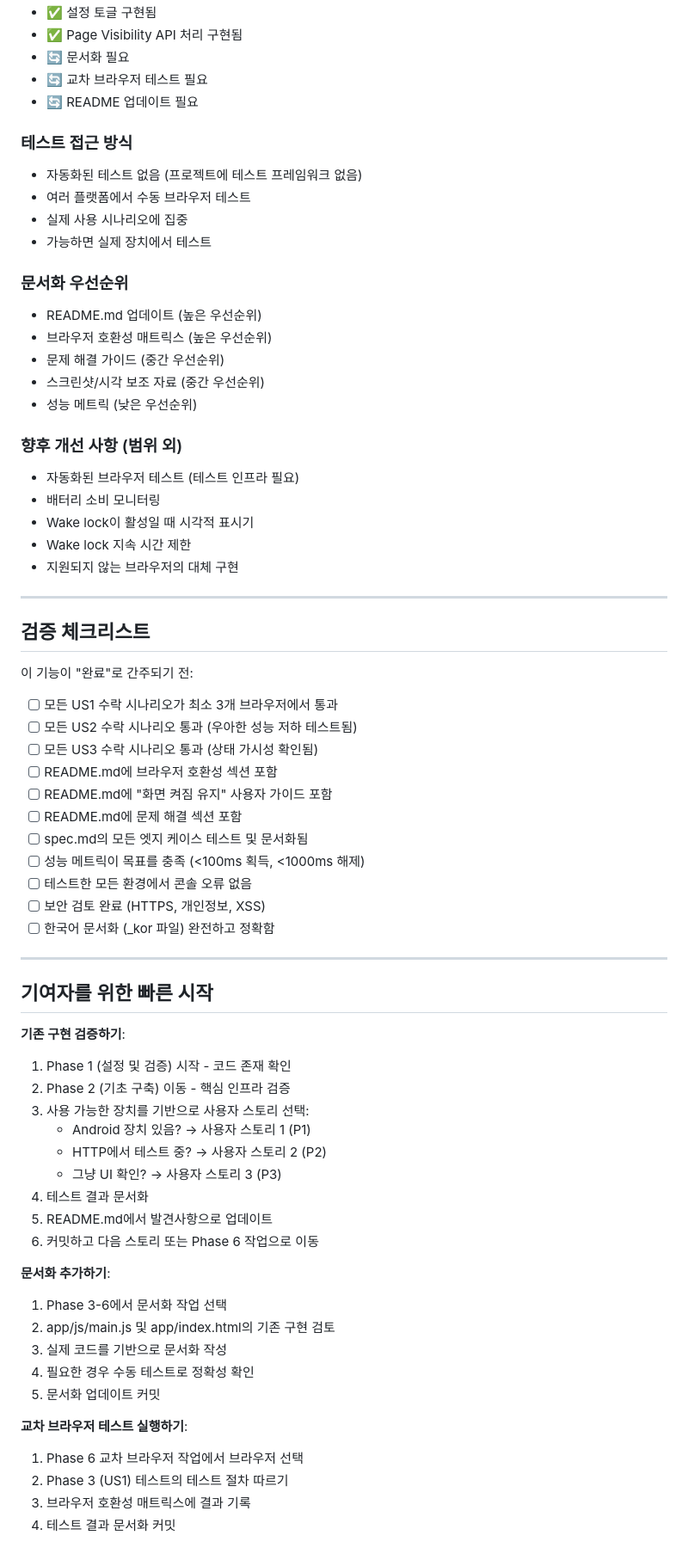
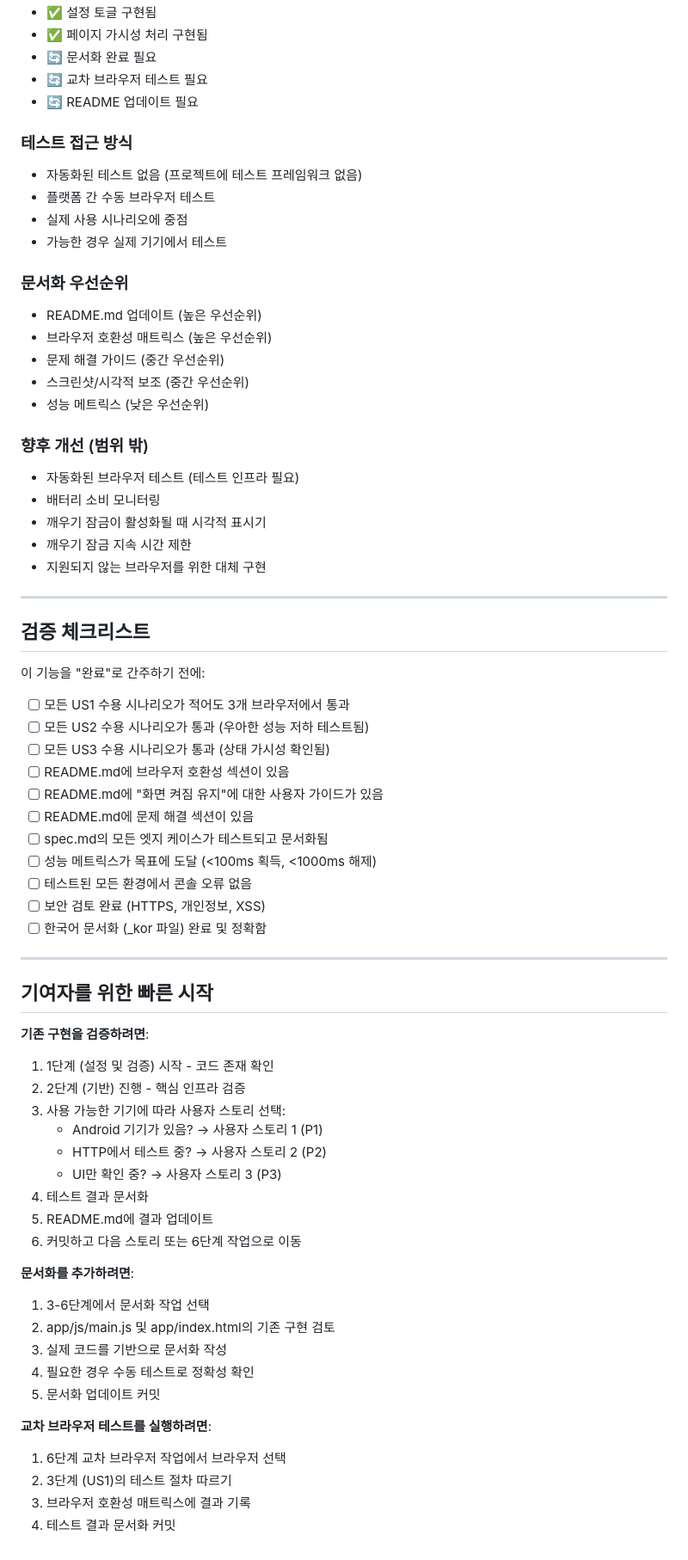
Before and after one commit to NaCl2618/CalmDash, a Markdown page: specs/001-screen-wake-lock/tasks_kor.md, the part around one of its changes. Shown at 86% size. GitHub-like rendering.

```diff
--- a/specs/001-screen-wake-lock/tasks_kor.md
+++ b/specs/001-screen-wake-lock/tasks_kor.md
@@ -331,74 +331,74 @@
 - ✅ 설정 토글 구현됨
-- ✅ Page Visibility API 처리 구현됨
-- 🔄 문서화 필요
+- ✅ 페이지 가시성 처리 구현됨
+- 🔄 문서화 완료 필요
 - 🔄 교차 브라우저 테스트 필요
 - 🔄 README 업데이트 필요
 
 ### 테스트 접근 방식
 - 자동화된 테스트 없음 (프로젝트에 테스트 프레임워크 없음)
-- 여러 플랫폼에서 수동 브라우저 테스트
-- 실제 사용 시나리오에 집중
-- 가능하면 실제 장치에서 테스트
+- 플랫폼 간 수동 브라우저 테스트
+- 실제 사용 시나리오에 중점
+- 가능한 경우 실제 기기에서 테스트
 
 ### 문서화 우선순위
 - README.md 업데이트 (높은 우선순위)
 - 브라우저 호환성 매트릭스 (높은 우선순위)
 - 문제 해결 가이드 (중간 우선순위)
-- 스크린샷/시각 보조 자료 (중간 우선순위)
-- 성능 메트릭 (낮은 우선순위)
+- 스크린샷/시각적 보조 (중간 우선순위)
+- 성능 메트릭스 (낮은 우선순위)
 
-### 향후 개선 사항 (범위 외)
+### 향후 개선 (범위 밖)
 - 자동화된 브라우저 테스트 (테스트 인프라 필요)
 - 배터리 소비 모니터링
-- Wake lock이 활성일 때 시각적 표시기
-- Wake lock 지속 시간 제한
-- 지원되지 않는 브라우저의 대체 구현
+- 깨우기 잠금이 활성화될 때 시각적 표시기
+- 깨우기 잠금 지속 시간 제한
+- 지원되지 않는 브라우저를 위한 대체 구현
 
 ---
 
 ## 검증 체크리스트
 
-이 기능이 "완료"로 간주되기 전:
+이 기능을 "완료"로 간주하기 전에:
 
-- [ ] 모든 US1 수락 시나리오가 최소 3개 브라우저에서 통과
-- [ ] 모든 US2 수락 시나리오 통과 (우아한 성능 저하 테스트됨)
-- [ ] 모든 US3 수락 시나리오 통과 (상태 가시성 확인됨)
-- [ ] README.md에 브라우저 호환성 섹션 포함
-- [ ] README.md에 "화면 켜짐 유지" 사용자 가이드 포함
-- [ ] README.md에 문제 해결 섹션 포함
-- [ ] spec.md의 모든 엣지 케이스 테스트 및 문서화됨
-- [ ] 성능 메트릭이 목표를 충족 (<100ms 획득, <1000ms 해제)
-- [ ] 테스트한 모든 환경에서 콘솔 오류 없음
+- [ ] 모든 US1 수용 시나리오가 적어도 3개 브라우저에서 통과
+- [ ] 모든 US2 수용 시나리오가 통과 (우아한 성능 저하 테스트됨)
+- [ ] 모든 US3 수용 시나리오가 통과 (상태 가시성 확인됨)
+- [ ] README.md에 브라우저 호환성 섹션이 있음
+- [ ] README.md에 "화면 켜짐 유지"에 대한 사용자 가이드가 있음
+- [ ] README.md에 문제 해결 섹션이 있음
+- [ ] spec.md의 모든 엣지 케이스가 테스트되고 문서화됨
+- [ ] 성능 메트릭스가 목표에 도달 (<100ms 획득, <1000ms 해제)
+- [ ] 테스트된 모든 환경에서 콘솔 오류 없음
 - [ ] 보안 검토 완료 (HTTPS, 개인정보, XSS)
-- [ ] 한국어 문서화 (_kor 파일) 완전하고 정확함
+- [ ] 한국어 문서화 (_kor 파일) 완료 및 정확함
 
 ---
 
 ## 기여자를 위한 빠른 시작
 
-**기존 구현 검증하기**:
+**기존 구현을 검증하려면**:
 
-1. Phase 1 (설정 및 검증) 시작 - 코드 존재 확인
-2. Phase 2 (기초 구축) 이동 - 핵심 인프라 검증
-3. 사용 가능한 장치를 기반으로 사용자 스토리 선택:
-   - Android 장치 있음? → 사용자 스토리 1 (P1)
+1. 1단계 (설정 및 검증) 시작 - 코드 존재 확인
+2. 2단계 (기반) 진행 - 핵심 인프라 검증
+3. 사용 가능한 기기에 따라 사용자 스토리 선택:
+   - Android 기기가 있음? → 사용자 스토리 1 (P1)
    - HTTP에서 테스트 중? → 사용자 스토리 2 (P2)
-   - 그냥 UI 확인? → 사용자 스토리 3 (P3)
+   - UI만 확인 중? → 사용자 스토리 3 (P3)
 4. 테스트 결과 문서화
-5. README.md에서 발견사항으로 업데이트
-6. 커밋하고 다음 스토리 또는 Phase 6 작업으로 이동
+5. README.md에 결과 업데이트
+6. 커밋하고 다음 스토리 또는 6단계 작업으로 이동
 
-**문서화 추가하기**:
+**문서화를 추가하려면**:
 
-1. Phase 3-6에서 문서화 작업 선택
+1. 3-6단계에서 문서화 작업 선택
 2. app/js/main.js 및 app/index.html의 기존 구현 검토
 3. 실제 코드를 기반으로 문서화 작성
 4. 필요한 경우 수동 테스트로 정확성 확인
 5. 문서화 업데이트 커밋
 
-**교차 브라우저 테스트 실행하기**:
+**교차 브라우저 테스트를 실행하려면**:
 
-1. Phase 6 교차 브라우저 작업에서 브라우저 선택
-2. Phase 3 (US1) 테스트의 테스트 절차 따르기
+1. 6단계 교차 브라우저 작업에서 브라우저 선택
+2. 3단계 (US1)의 테스트 절차 따르기
 3. 브라우저 호환성 매트릭스에 결과 기록
 4. 테스트 결과 문서화 커밋
```
Also changed, not shown: other parts of specs/001-screen-wake-lock/tasks_kor.md (+147 -147 lines).
